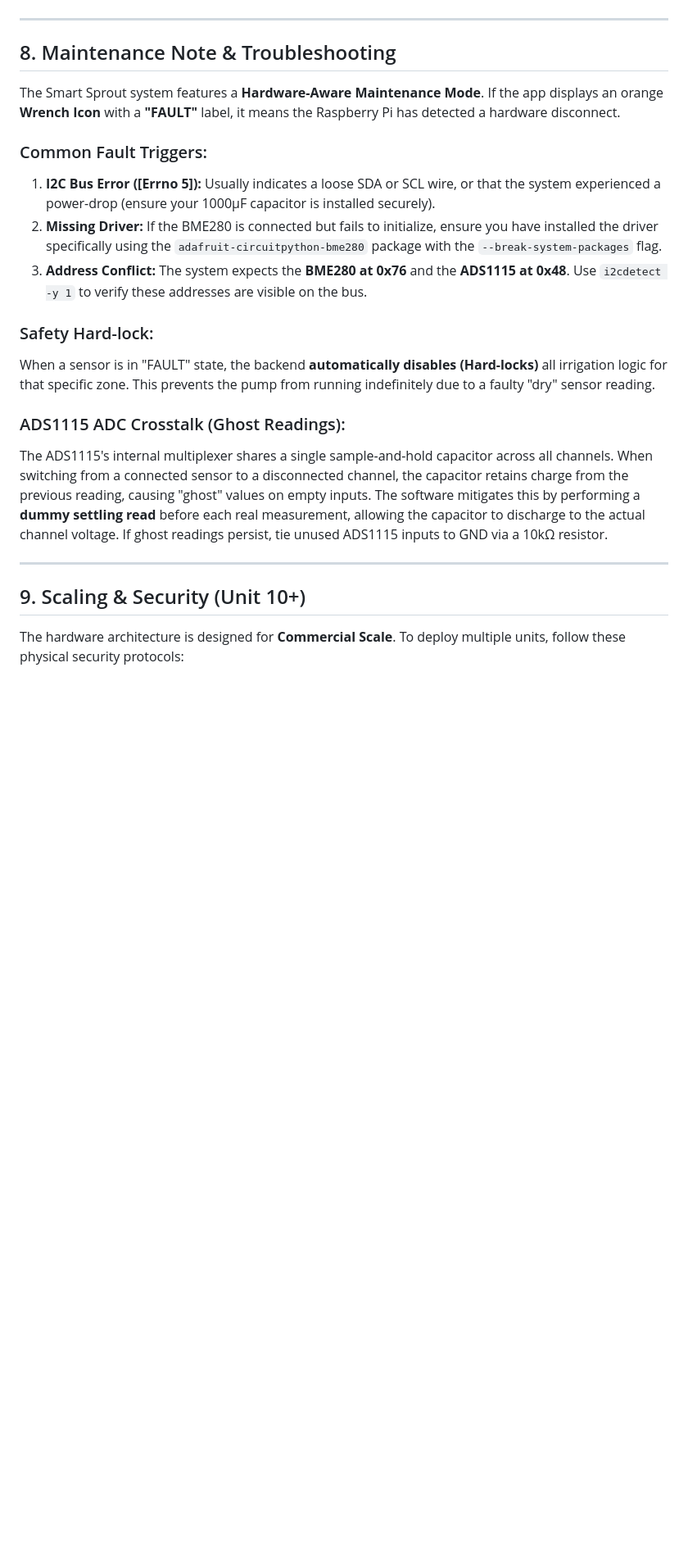
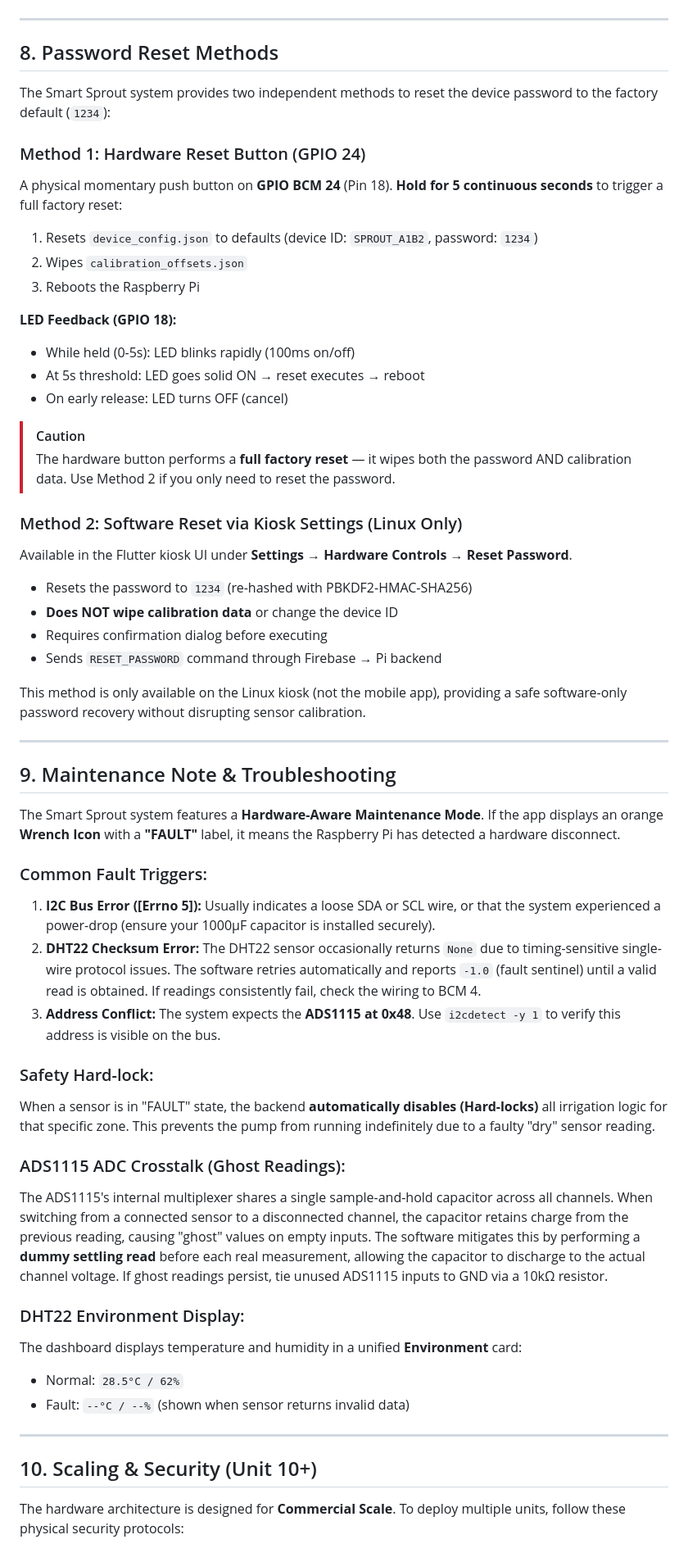
Before and after one commit to Arziii/Smartsprout, a Markdown page: HARDWARE_SETUP.md, the part around one of its changes. Shown at 82% size. Rendered like a GitHub page; blank space fills up the shorter version.

```diff
--- a/HARDWARE_SETUP.md
+++ b/HARDWARE_SETUP.md
@@ -157,14 +197,45 @@ The XKC-Y26-V liquid level sensor requires 5V to scan through container walls ef
 > **Dual-Layer Biasing:** In addition to the hardware pull-down (voltage divider), the software enables `GPIO.PUD_DOWN` (~50kΩ internal pull-down). This acts as a secondary safety net for scenarios where the entire sensor circuit (including the voltage divider resistors) is physically removed. The weak 50kΩ pull-down does not affect the sensor's 3.2V output (drops to ~3.0V, still above the 1.8V HIGH threshold).
 
 ---
-## 8. Maintenance Note & Troubleshooting
+
+## 8. Password Reset Methods
+
+The Smart Sprout system provides two independent methods to reset the device password to the factory default (`1234`):
+
+### Method 1: Hardware Reset Button (GPIO 24)
+A physical momentary push button on **GPIO BCM 24** (Pin 18). **Hold for 5 continuous seconds** to trigger a full factory reset:
+1. Resets `device_config.json` to defaults (device ID: `SPROUT_A1B2`, password: `1234`)
+2. Wipes `calibration_offsets.json`
+3. Reboots the Raspberry Pi
+
+**LED Feedback (GPIO 18):**
+*   While held (0-5s): LED blinks rapidly (100ms on/off)
+*   At 5s threshold: LED goes solid ON → reset executes → reboot
+*   On early release: LED turns OFF (cancel)
+
+> [!CAUTION]
+> The hardware button performs a **full factory reset** — it wipes both the password AND calibration data. Use Method 2 if you only need to reset the password.
+
+### Method 2: Software Reset via Kiosk Settings (Linux Only)
+Available in the Flutter kiosk UI under **Settings → Hardware Controls → Reset Password**.
+
+*   Resets the password to `1234` (re-hashed with PBKDF2-HMAC-SHA256)
+*   **Does NOT wipe calibration data** or change the device ID
+*   Requires confirmation dialog before executing
+*   Sends `RESET_PASSWORD` command through Firebase → Pi backend
+
+This method is only available on the Linux kiosk (not the mobile app), providing a safe software-only password recovery without disrupting sensor calibration.
+
+---
+
+## 9. Maintenance Note & Troubleshooting
 
 The Smart Sprout system features a **Hardware-Aware Maintenance Mode**. If the app displays an orange **Wrench Icon** with a **"FAULT"** label, it means the Raspberry Pi has detected a hardware disconnect.
 
 ### Common Fault Triggers:
 1.  **I2C Bus Error ([Errno 5]):** Usually indicates a loose SDA or SCL wire, or that the system experienced a power-drop (ensure your 1000µF capacitor is installed securely).
-2.  **Missing Driver:** If the BME280 is connected but fails to initialize, ensure you have installed the driver specifically using the `adafruit-circuitpython-bme280` package with the `--break-system-packages` flag.
-3.  **Address Conflict:** The system expects the **BME280 at 0x76** and the **ADS1115 at 0x48**. Use `i2cdetect -y 1` to verify these addresses are visible on the bus.
+2.  **DHT22 Checksum Error:** The DHT22 sensor occasionally returns `None` due to timing-sensitive single-wire protocol issues. The software retries automatically and reports `-1.0` (fault sentinel) until a valid read is obtained. If readings consistently fail, check the wiring to BCM 4.
+3.  **Address Conflict:** The system expects the **ADS1115 at 0x48**. Use `i2cdetect -y 1` to verify this address is visible on the bus.
 
 ### Safety Hard-lock:
 When a sensor is in "FAULT" state, the backend **automatically disables (Hard-locks)** all irrigation logic for that specific zone. This prevents the pump from running indefinitely due to a faulty "dry" sensor reading.
@@ -172,9 +243,14 @@ When a sensor is in "FAULT" state, the backend **automatically disables (Hard-lo
 ### ADS1115 ADC Crosstalk (Ghost Readings):
 The ADS1115's internal multiplexer shares a single sample-and-hold capacitor across all channels. When switching from a connected sensor to a disconnected channel, the capacitor retains charge from the previous reading, causing "ghost" values on empty inputs. The software mitigates this by performing a **dummy settling read** before each real measurement, allowing the capacitor to discharge to the actual channel voltage. If ghost readings persist, tie unused ADS1115 inputs to GND via a 10kΩ resistor.
 
+### DHT22 Environment Display:
+The dashboard displays temperature and humidity in a unified **Environment** card:
+*   Normal: `28.5°C / 62%`
+*   Fault: `--°C / --%` (shown when sensor returns invalid data)
+
 ---
 
-## 9. Scaling & Security (Unit 10+)
+## 10. Scaling & Security (Unit 10+)
 
 The hardware architecture is designed for **Commercial Scale**. To deploy multiple units, follow these physical security protocols:
 
```
Also changed, not shown: other parts of HARDWARE_SETUP.md (+79 -39 lines).
